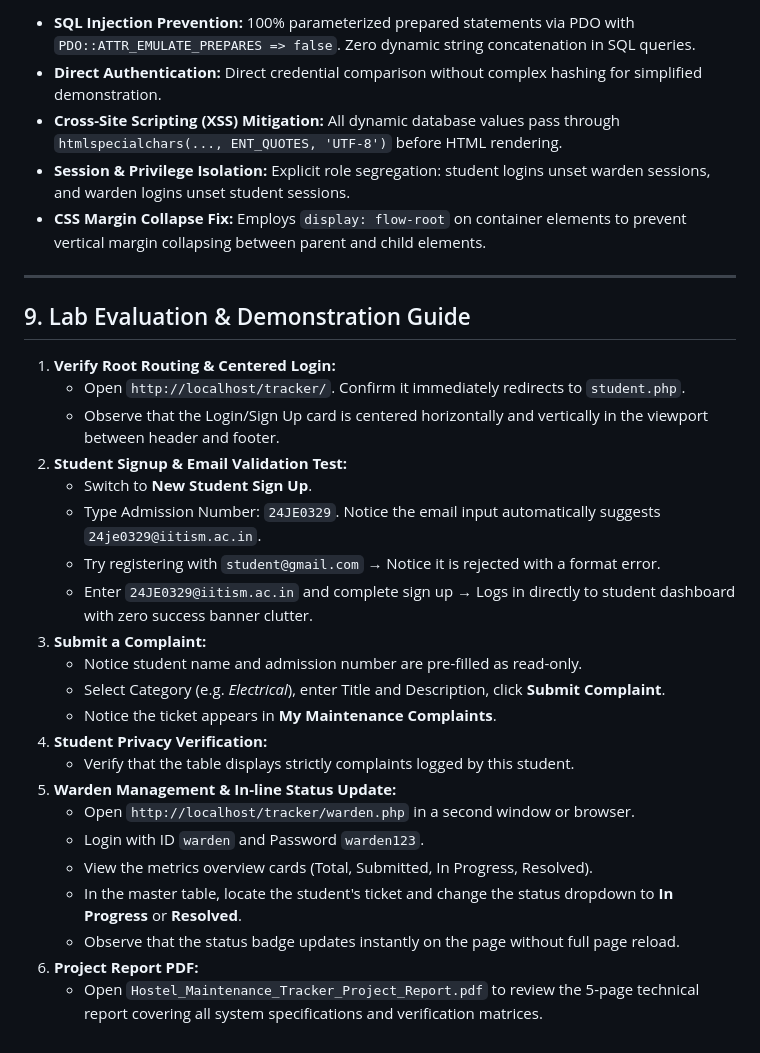
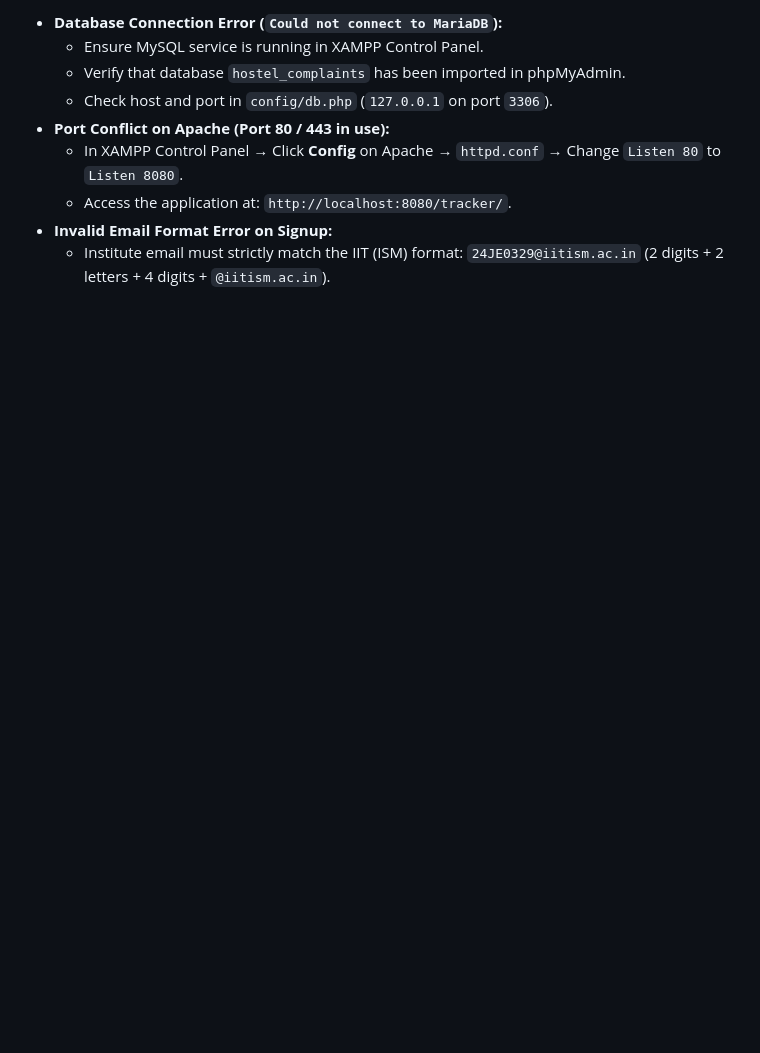
Before and after one commit to its-ritikkkk/hostel-maintenance-tracker, a Markdown page: README.md, the part around one of its changes. Rendered like a GitHub page; blank space fills up the shorter version.

```diff
--- a/README.md
+++ b/README.md
@@ -129,33 +177,10 @@ tracker/
 
-- **SQL Injection Prevention:** 100% parameterized prepared statements via PDO with `PDO::ATTR_EMULATE_PREPARES => false`. Zero dynamic string concatenation in SQL queries.
-- **Direct Authentication:** Direct credential comparison without complex hashing for simplified demonstration.
-- **Cross-Site Scripting (XSS) Mitigation:** All dynamic database values pass through `htmlspecialchars(..., ENT_QUOTES, 'UTF-8')` before HTML rendering.
-- **Session & Privilege Isolation:** Explicit role segregation: student logins unset warden sessions, and warden logins unset student sessions.
-- **CSS Margin Collapse Fix:** Employs `display: flow-root` on container elements to prevent vertical margin collapsing between parent and child elements.
-
----
-
-## 9. Lab Evaluation & Demonstration Guide
-
-1. **Verify Root Routing & Centered Login:**
-   - Open `http://localhost/tracker/`. Confirm it immediately redirects to `student.php`.
-   - Observe that the Login/Sign Up card is centered horizontally and vertically in the viewport between header and footer.
-2. **Student Signup & Email Validation Test:**
-   - Switch to **New Student Sign Up**.
-   - Type Admission Number: `24JE0329`. Notice the email input automatically suggests `24je0329@iitism.ac.in`.
-   - Try registering with `student@gmail.com` &rarr; Notice it is rejected with a format error.
-   - Enter `24JE0329@iitism.ac.in` and complete sign up &rarr; Logs in directly to student dashboard with zero success banner clutter.
-3. **Submit a Complaint:**
-   - Notice student name and admission number are pre-filled as read-only.
-   - Select Category (e.g. *Electrical*), enter Title and Description, click **Submit Complaint**.
-   - Notice the ticket appears in **My Maintenance Complaints**.
-4. **Student Privacy Verification:**
-   - Verify that the table displays strictly complaints logged by this student.
-5. **Warden Management & In-line Status Update:**
-   - Open `http://localhost/tracker/warden.php` in a second window or browser.
-   - Login with ID `warden` and Password `warden123`.
-   - View the metrics overview cards (Total, Submitted, In Progress, Resolved).
-   - In the master table, locate the student's ticket and change the status dropdown to **In Progress** or **Resolved**.
-   - Observe that the status badge updates instantly on the page without full page reload.
-6. **Project Report PDF:**
-   - Open `Hostel_Maintenance_Tracker_Project_Report.pdf` to review the 5-page technical report covering all system specifications and verification matrices.
+* **Database Connection Error (`Could not connect to MariaDB`):**
+  - Ensure MySQL service is running in XAMPP Control Panel.
+  - Verify that database `hostel_complaints` has been imported in phpMyAdmin.
+  - Check host and port in `config/db.php` (`127.0.0.1` on port `3306`).
+* **Port Conflict on Apache (Port 80 / 443 in use):**
+  - In XAMPP Control Panel &rarr; Click **Config** on Apache &rarr; `httpd.conf` &rarr; Change `Listen 80` to `Listen 8080`.
+  - Access the application at: `http://localhost:8080/tracker/`.
+* **Invalid Email Format Error on Signup:**
+  - Institute email must strictly match the IIT (ISM) format: `24JE0329@iitism.ac.in` (2 digits + 2 letters + 4 digits + `@iitism.ac.in`).
```
Also changed, not shown: other parts of README.md (+136 -88 lines).
